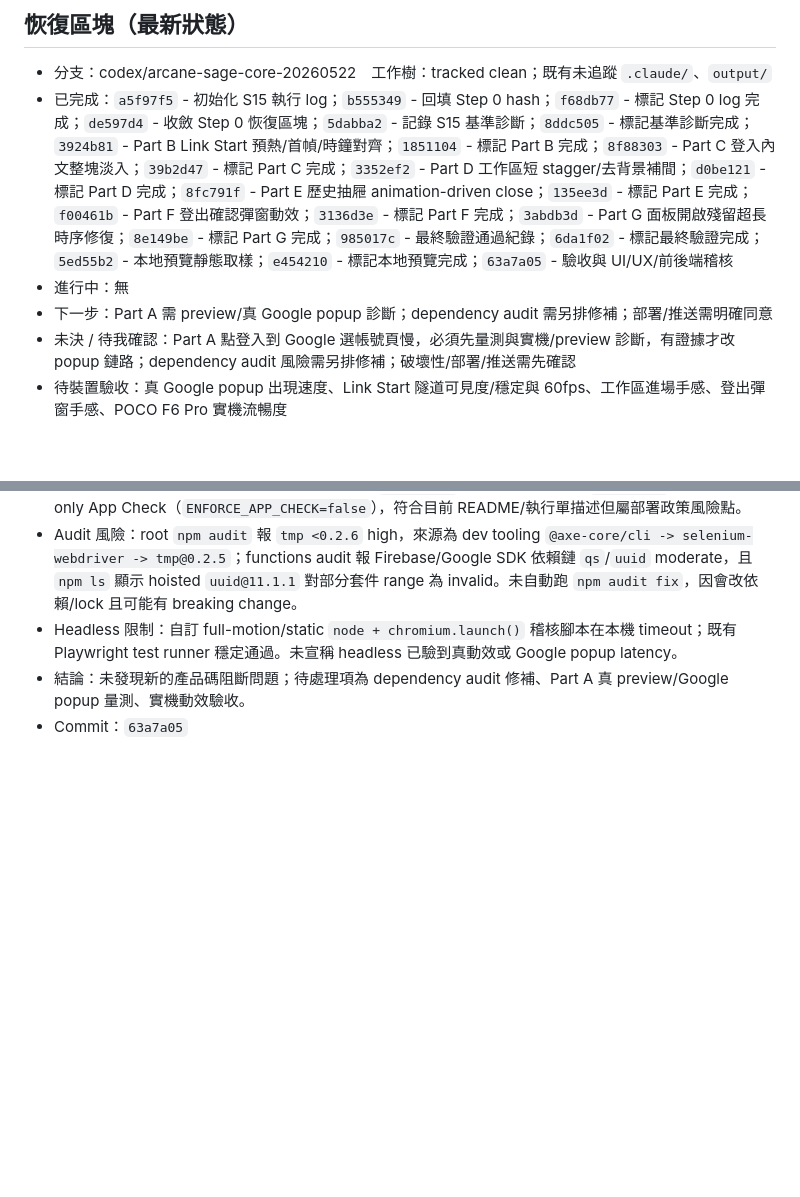
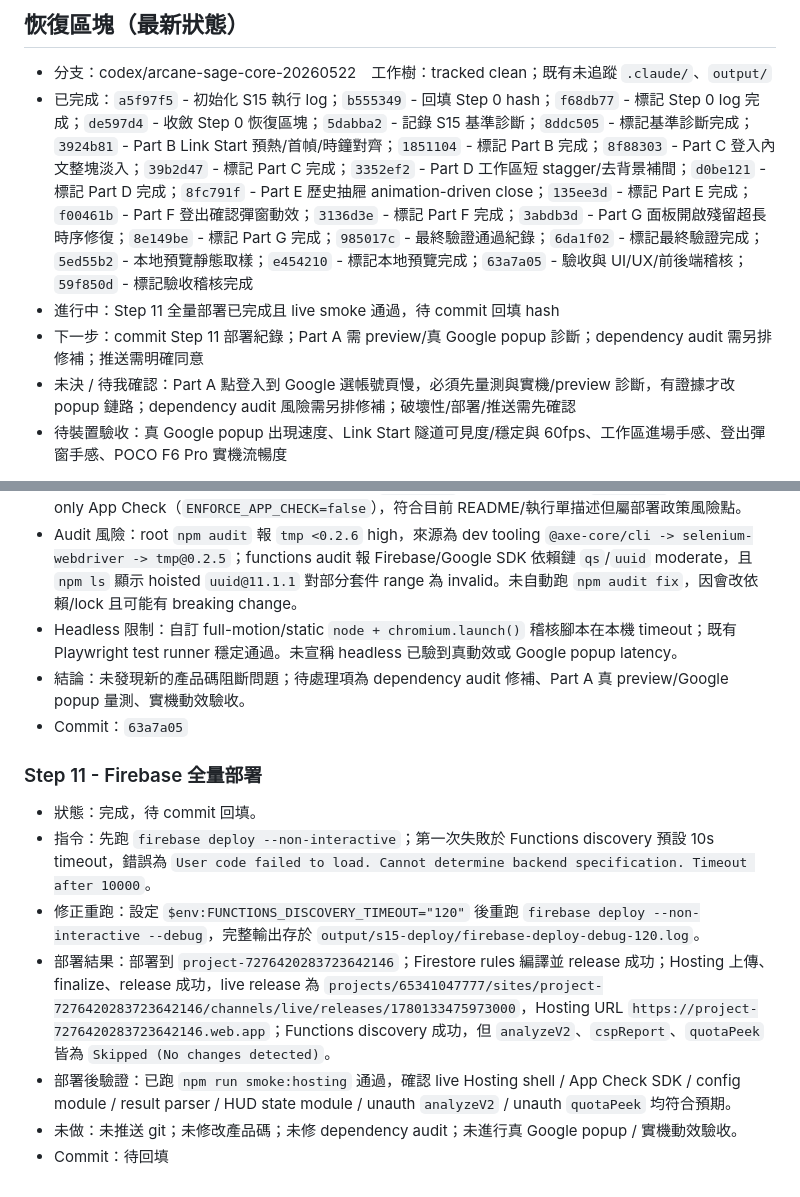
Before and after one commit to waydefu/-, a Markdown page: docs/s15-execution-log.md, 2 parts joined by grey strips. Drawn GitHub-style; blank space fills up the shorter version.

Commit message:
docs(s15): record full firebase deploy

```diff
--- a/docs/s15-execution-log.md
+++ b/docs/s15-execution-log.md
@@ -2,9 +2,9 @@
 
 ## 恢復區塊（最新狀態）
 - 分支：codex/arcane-sage-core-20260522　工作樹：tracked clean；既有未追蹤 `.claude/`、`output/`
-- 已完成：`a5f97f5` - 初始化 S15 執行 log；`b555349` - 回填 Step 0 hash；`f68db77` - 標記 Step 0 log 完成；`de597d4` - 收斂 Step 0 恢復區塊；`5dabba2` - 記錄 S15 基準診斷；`8ddc505` - 標記基準診斷完成；`3924b81` - Part B Link Start 預熱/首幀/時鐘對齊；`1851104` - 標記 Part B 完成；`8f88303` - Part C 登入內文整塊淡入；`39b2d47` - 標記 Part C 完成；`3352ef2` - Part D 工作區短 stagger/去背景補間；`d0be121` - 標記 Part D 完成；`8fc791f` - Part E 歷史抽屜 animation-driven close；`135ee3d` - 標記 Part E 完成；`f00461b` - Part F 登出確認彈窗動效；`3136d3e` - 標記 Part F 完成；`3abdb3d` - Part G 面板開啟殘留超長時序修復；`8e149be` - 標記 Part G 完成；`985017c` - 最終驗證通過紀錄；`6da1f02` - 標記最終驗證完成；`5ed55b2` - 本地預覽靜態取樣；`e454210` - 標記本地預覽完成；`63a7a05` - 驗收與 UI/UX/前後端稽核
-- 進行中：無
-- 下一步：Part A 需 preview/真 Google popup 診斷；dependency audit 需另排修補；部署/推送需明確同意
+- 已完成：`a5f97f5` - 初始化 S15 執行 log；`b555349` - 回填 Step 0 hash；`f68db77` - 標記 Step 0 log 完成；`de597d4` - 收斂 Step 0 恢復區塊；`5dabba2` - 記錄 S15 基準診斷；`8ddc505` - 標記基準診斷完成；`3924b81` - Part B Link Start 預熱/首幀/時鐘對齊；`1851104` - 標記 Part B 完成；`8f88303` - Part C 登入內文整塊淡入；`39b2d47` - 標記 Part C 完成；`3352ef2` - Part D 工作區短 stagger/去背景補間；`d0be121` - 標記 Part D 完成；`8fc791f` - Part E 歷史抽屜 animation-driven close；`135ee3d` - 標記 Part E 完成；`f00461b` - Part F 登出確認彈窗動效；`3136d3e` - 標記 Part F 完成；`3abdb3d` - Part G 面板開啟殘留超長時序修復；`8e149be` - 標記 Part G 完成；`985017c` - 最終驗證通過紀錄；`6da1f02` - 標記最終驗證完成；`5ed55b2` - 本地預覽靜態取樣；`e454210` - 標記本地預覽完成；`63a7a05` - 驗收與 UI/UX/前後端稽核；`59f850d` - 標記驗收稽核完成
+- 進行中：Step 11 全量部署已完成且 live smoke 通過，待 commit 回填 hash
+- 下一步：commit Step 11 部署紀錄；Part A 需 preview/真 Google popup 診斷；dependency audit 需另排修補；推送需明確同意
 - 未決 / 待我確認：Part A 點登入到 Google 選帳號頁慢，必須先量測與實機/preview 診斷，有證據才改 popup 鏈路；dependency audit 風險需另排修補；破壞性/部署/推送需先確認
 - 待裝置驗收：真 Google popup 出現速度、Link Start 隧道可見度/穩定與 60fps、工作區進場手感、登出彈窗手感、POCO F6 Pro 實機流暢度
 
@@ -121,3 +121,12 @@
 - Headless 限制：自訂 full-motion/static `node + chromium.launch()` 稽核腳本在本機 timeout；既有 Playwright test runner 穩定通過。未宣稱 headless 已驗到真動效或 Google popup latency。
 - 結論：未發現新的產品碼阻斷問題；待處理項為 dependency audit 修補、Part A 真 preview/Google popup 量測、實機動效驗收。
 - Commit：`63a7a05`
+
+### Step 11 - Firebase 全量部署
+- 狀態：完成，待 commit 回填。
+- 指令：先跑 `firebase deploy --non-interactive`；第一次失敗於 Functions discovery 預設 10s timeout，錯誤為 `User code failed to load. Cannot determine backend specification. Timeout after 10000`。
+- 修正重跑：設定 `$env:FUNCTIONS_DISCOVERY_TIMEOUT="120"` 後重跑 `firebase deploy --non-interactive --debug`，完整輸出存於 `output/s15-deploy/firebase-deploy-debug-120.log`。
+- 部署結果：部署到 `project-7276420283723642146`；Firestore rules 編譯並 release 成功；Hosting 上傳、finalize、release 成功，live release 為 `projects/65341047777/sites/project-7276420283723642146/channels/live/releases/1780133475973000`，Hosting URL `https://project-7276420283723642146.web.app`；Functions discovery 成功，但 `analyzeV2`、`cspReport`、`quotaPeek` 皆為 `Skipped (No changes detected)`。
+- 部署後驗證：已跑 `npm run smoke:hosting` 通過，確認 live Hosting shell / App Check SDK / config module / result parser / HUD state module / unauth `analyzeV2` / unauth `quotaPeek` 均符合預期。
+- 未做：未推送 git；未修改產品碼；未修 dependency audit；未進行真 Google popup / 實機動效驗收。
+- Commit：待回填
```
